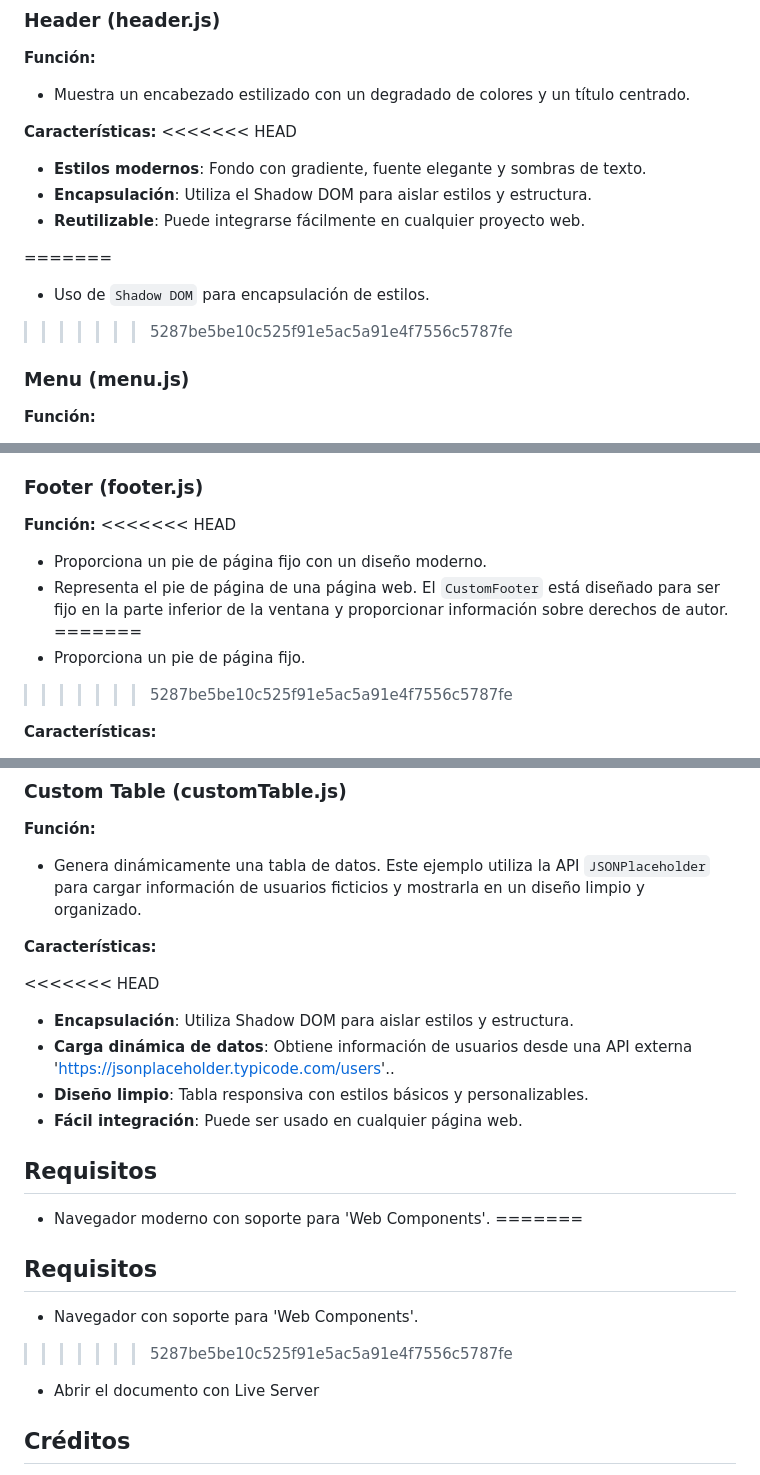
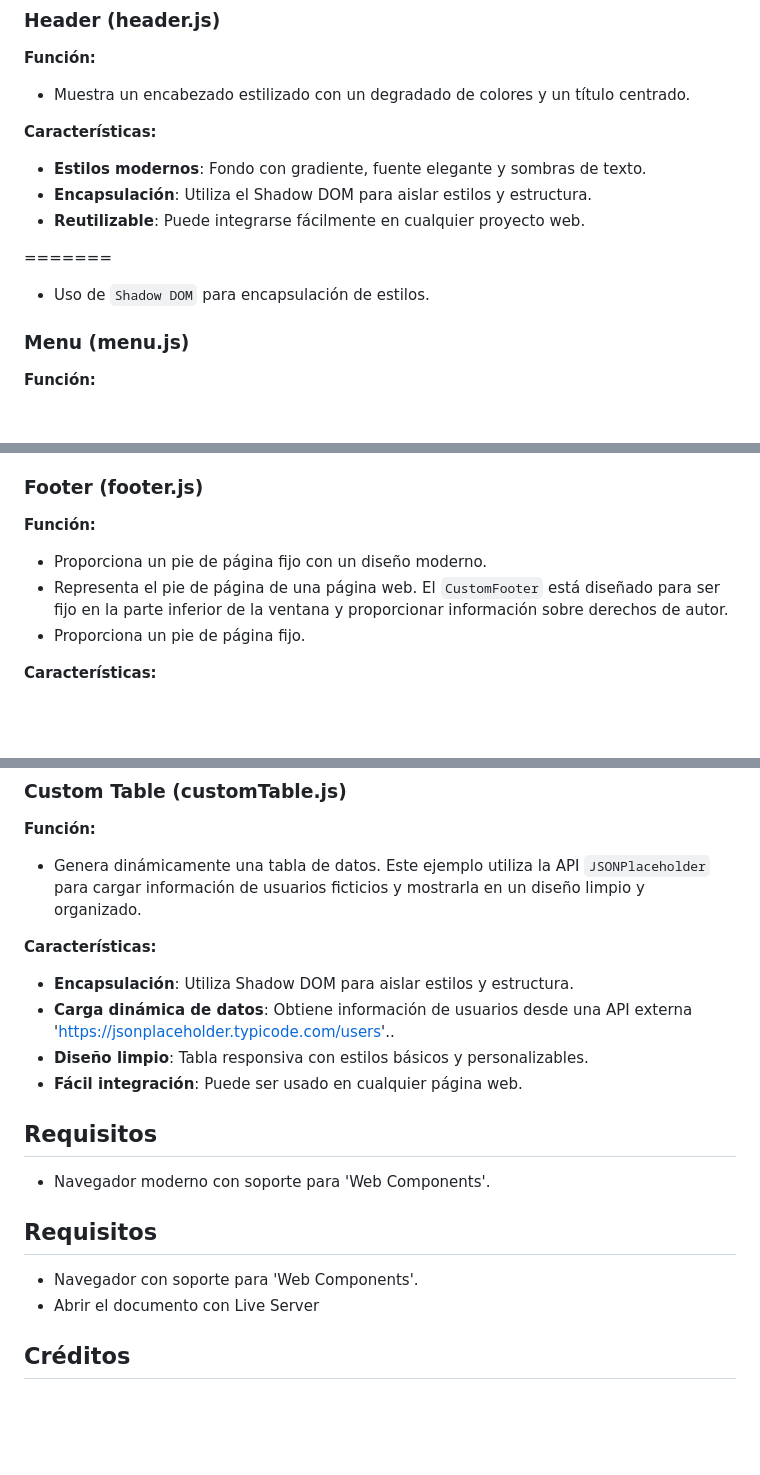
Before and after one commit to adryborja/Actividad-2, a Markdown page: README.md, 3 parts joined by grey strips. Rendered like a GitHub page; blank space fills up the shorter version.

Commit message:
Primer commit

```diff
--- a/README.md
+++ b/README.md
@@ -41,7 +41,6 @@ Los siguientes scripts cargan los componentes personalizados:
 - Muestra un encabezado estilizado con un degradado de colores y un título centrado.
 
 **Características:**
-<<<<<<< HEAD
 
 - **Estilos modernos**: Fondo con gradiente, fuente elegante y sombras de texto.
 - **Encapsulación**: Utiliza el Shadow DOM para aislar estilos y estructura.
@@ -49,7 +48,7 @@ Los siguientes scripts cargan los componentes personalizados:
 
 =======
 - Uso de `Shadow DOM` para encapsulación de estilos.
->>>>>>> 5287be5be10c525f91e5ac5a91e4f7556c5787fe
+
 
 ### Menu (menu.js)
 **Función:**
@@ -79,13 +78,11 @@ Los siguientes scripts cargan los componentes personalizados:
 
 
 ### Footer (footer.js)
+
 **Función:**
-<<<<<<< HEAD
 - Proporciona un pie de página fijo con un diseño moderno.
 - Representa el pie de página de una página web. El `CustomFooter` está diseñado para ser fijo en la parte inferior de la ventana y proporcionar información sobre derechos de autor.
-=======
 - Proporciona un pie de página fijo.
->>>>>>> 5287be5be10c525f91e5ac5a91e4f7556c5787fe
 
 **Características:**
 
@@ -128,8 +125,6 @@ Los siguientes scripts cargan los componentes personalizados:
 - Genera dinámicamente una tabla de datos. Este ejemplo utiliza la API `JSONPlaceholder` para cargar información de usuarios ficticios y mostrarla en un diseño limpio y organizado.
 
 **Características:**
-
-<<<<<<< HEAD
 - **Encapsulación**: Utiliza Shadow DOM para aislar estilos y estructura.
 - **Carga dinámica de datos**: Obtiene información de usuarios desde una API externa 'https://jsonplaceholder.typicode.com/users'..
 - **Diseño limpio**: Tabla responsiva con estilos básicos y personalizables.
@@ -138,10 +133,9 @@ Los siguientes scripts cargan los componentes personalizados:
 
 ## Requisitos
 - Navegador moderno con soporte para 'Web Components'.
-=======
+
 ## Requisitos
 - Navegador con soporte para 'Web Components'.
->>>>>>> 5287be5be10c525f91e5ac5a91e4f7556c5787fe
 - Abrir el documento con Live Server
 
 ## Créditos
```
